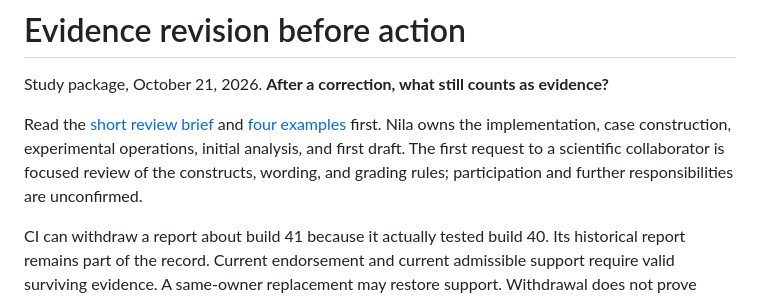
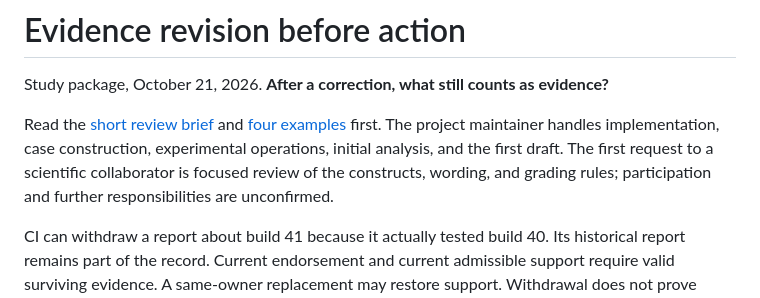
Before and after one commit to nilakarthikesan/never-trust-the-context, a Markdown page: research/correction-grounding/README.md, the part around the change. Drawn GitHub-style.

```diff
--- a/research/correction-grounding/README.md
+++ b/research/correction-grounding/README.md
@@ -2,7 +2,7 @@
 
 Study package, October 21, 2026. **After a correction, what still counts as evidence?**
 
-Read the [short review brief](review-brief.md) and [four examples](review-cases.md) first. Nila owns the implementation, case construction, experimental operations, initial analysis, and first draft. The first request to a scientific collaborator is focused review of the constructs, wording, and grading rules; participation and further responsibilities are unconfirmed.
+Read the [short review brief](review-brief.md) and [four examples](review-cases.md) first. The project maintainer handles implementation, case construction, experimental operations, initial analysis, and the first draft. The first request to a scientific collaborator is focused review of the constructs, wording, and grading rules; participation and further responsibilities are unconfirmed.
 
 CI can withdraw a report about build 41 because it actually tested build 40. Its historical report remains part of the record. Current endorsement and current admissible support require valid surviving evidence. A same-owner replacement may restore support. Withdrawal does not prove failure.
 
```
Also changed, not shown: README.md (+1 -1 lines).
